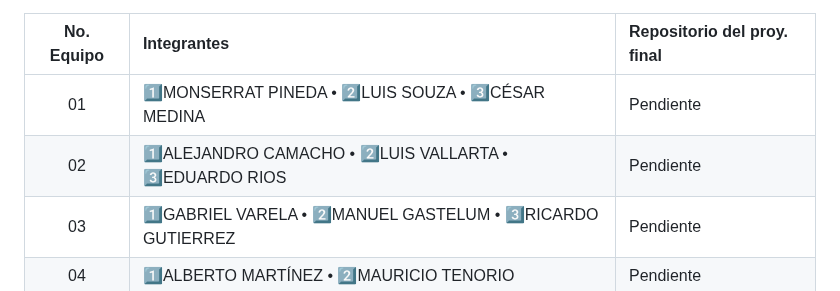
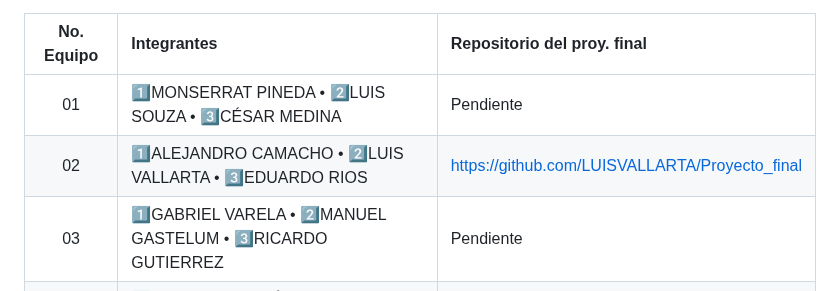
Before and after one commit to vcuspinera/UDG_MCD_Project_Dev_I, a Markdown page: proyectos/final/README.md, the part around the change. Drawn GitHub-style.

```diff
--- a/proyectos/final/README.md
+++ b/proyectos/final/README.md
@@ -12,7 +12,7 @@ En la siguiente tabla los equipos deberán de añadir el link del repositorio qu
 | No. Equipo | Integrantes                                       | Repositorio del proy. final |
 |:----------:|:--------------------------------------------------|:----------------------------|
 |01 |1️⃣MONSERRAT PINEDA • 2️⃣LUIS SOUZA • 3️⃣CÉSAR MEDINA         | Pendiente                   |
-|02 |1️⃣ALEJANDRO CAMACHO • 2️⃣LUIS VALLARTA • 3️⃣EDUARDO RIOS     | Pendiente                   |
+|02 |1️⃣ALEJANDRO CAMACHO • 2️⃣LUIS VALLARTA • 3️⃣EDUARDO RIOS     |https://github.com/LUISVALLARTA/Proyecto_final               |
 |03 |1️⃣GABRIEL VARELA • 2️⃣MANUEL GASTELUM • 3️⃣RICARDO GUTIERREZ | Pendiente                   |
 |04 |1️⃣ALBERTO MARTÍNEZ • 2️⃣MAURICIO TENORIO                    | Pendiente                   |
 
```
